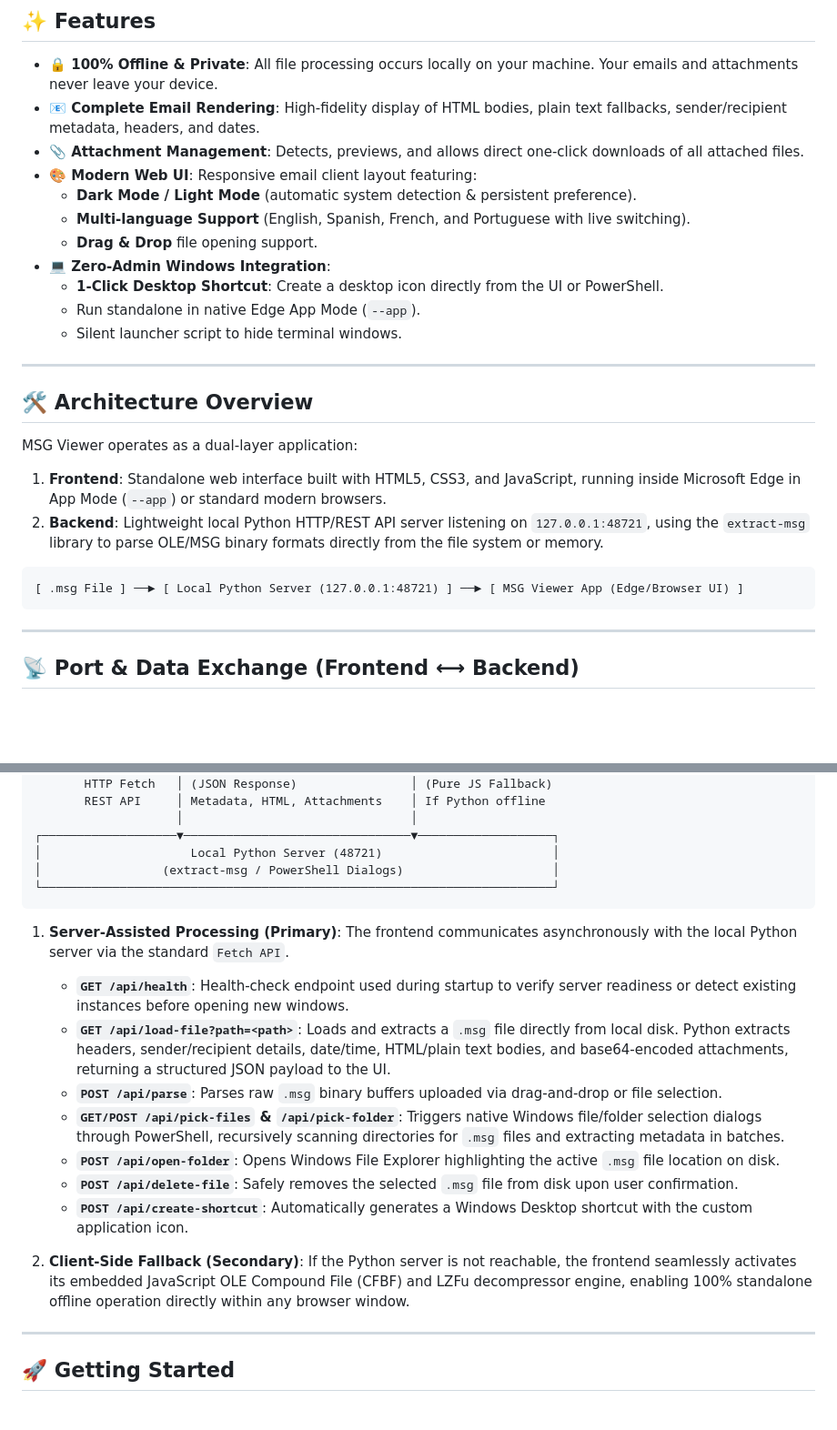
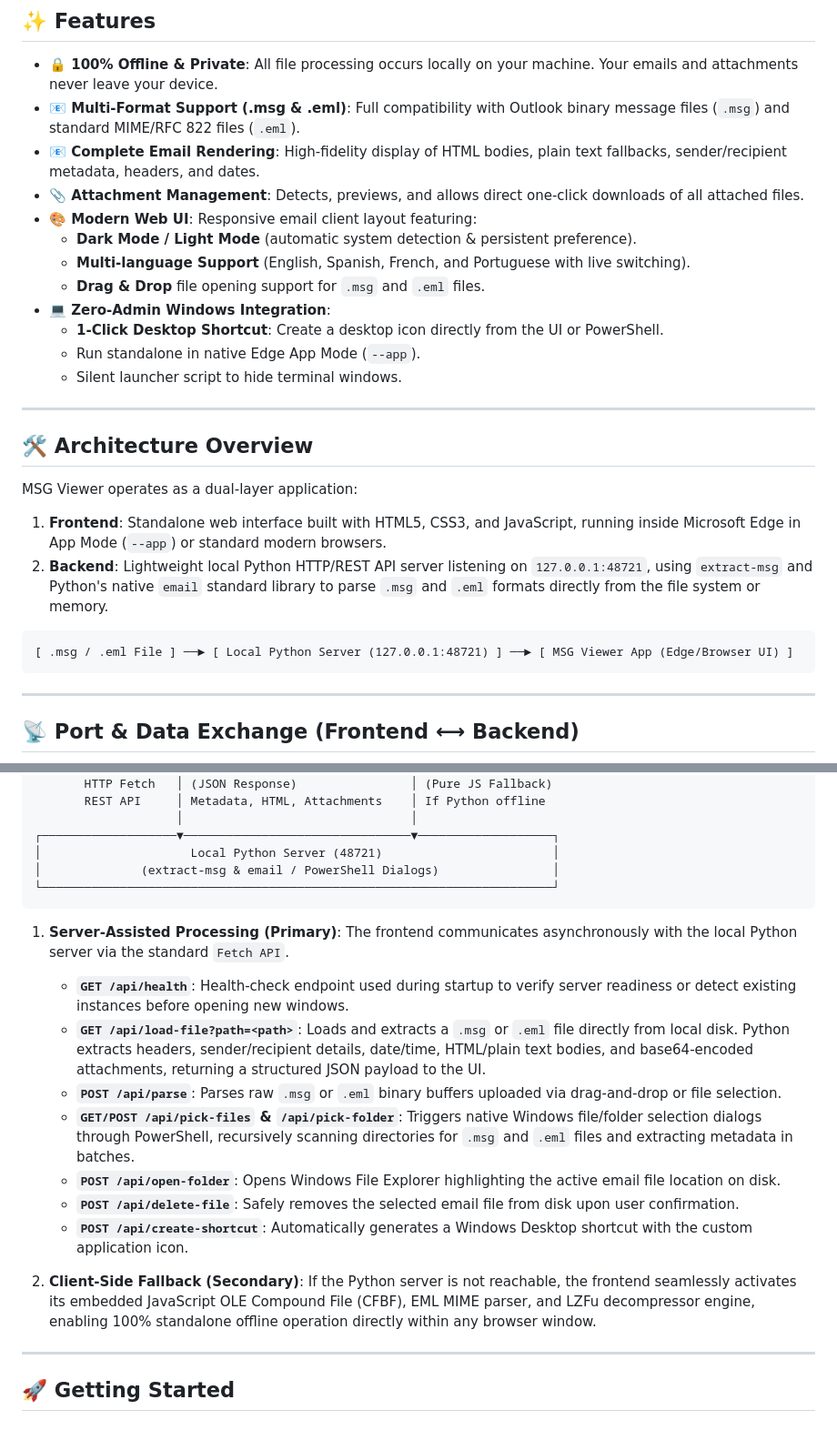
Before and after one commit to javierorp/MSG-Viewer, a Markdown page: README.md, 2 parts joined by grey strips. Shown: that part at 91% size. Drawn GitHub-style; blank space fills up the shorter version.

Commit message:
feat: Support for .eml files.

````diff
--- a/README.md
+++ b/README.md
@@ -35,12 +37,13 @@
 ## ✨ Features
 
 - **🔒 100% Offline & Private**: All file processing occurs locally on your machine. Your emails and attachments never leave your device.
+- **📧 Multi-Format Support (.msg & .eml)**: Full compatibility with Outlook binary message files (`.msg`) and standard MIME/RFC 822 files (`.eml`).
 - **📧 Complete Email Rendering**: High-fidelity display of HTML bodies, plain text fallbacks, sender/recipient metadata, headers, and dates.
 - **📎 Attachment Management**: Detects, previews, and allows direct one-click downloads of all attached files.
 - **🎨 Modern Web UI**: Responsive email client layout featuring:
   - **Dark Mode / Light Mode** (automatic system detection & persistent preference).
   - **Multi-language Support** (English, Spanish, French, and Portuguese with live switching).
-  - **Drag & Drop** file opening support.
+  - **Drag & Drop** file opening support for `.msg` and `.eml` files.
 - **💻 Zero-Admin Windows Integration**:
   - **1-Click Desktop Shortcut**: Create a desktop icon directly from the UI or PowerShell.
   - Run standalone in native Edge App Mode (`--app`).
@@ -53,10 +56,10 @@
 MSG Viewer operates as a dual-layer application:
 
 1. **Frontend**: Standalone web interface built with HTML5, CSS3, and JavaScript, running inside Microsoft Edge in App Mode (`--app`) or standard modern browsers.
-2. **Backend**: Lightweight local Python HTTP/REST API server listening on `127.0.0.1:48721`, using the `extract-msg` library to parse OLE/MSG binary formats directly from the file system or memory.
+2. **Backend**: Lightweight local Python HTTP/REST API server listening on `127.0.0.1:48721`, using `extract-msg` and Python's native `email` standard library to parse `.msg` and `.eml` formats directly from the file system or memory.
 
 ```text
-[ .msg File ] ──► [ Local Python Server (127.0.0.1:48721) ] ──► [ MSG Viewer App (Edge/Browser UI) ]
+[ .msg / .eml File ] ──► [ Local Python Server (127.0.0.1:48721) ] ──► [ MSG Viewer App (Edge/Browser UI) ]
 ```
 
 ---
@@ -85,22 +88,22 @@ The application features a **Dual-Engine** communication model:
                     │                                │
 ┌───────────────────▼────────────────────────────────▼───────────────────┐
 │                     Local Python Server (48721)                        │
-│                 (extract-msg / PowerShell Dialogs)                     │
+│              (extract-msg & email / PowerShell Dialogs)                │
 └────────────────────────────────────────────────────────────────────────┘
 ```
 
 1. **Server-Assisted Processing (Primary)**:
    The frontend communicates asynchronously with the local Python server via the standard `Fetch API`.
    - **`GET /api/health`**: Health-check endpoint used during startup to verify server readiness or detect existing instances before opening new windows.
-   - **`GET /api/load-file?path=<path>`**: Loads and extracts a `.msg` file directly from local disk. Python extracts headers, sender/recipient details, date/time, HTML/plain text bodies, and base64-encoded attachments, returning a structured JSON payload to the UI.
-   - **`POST /api/parse`**: Parses raw `.msg` binary buffers uploaded via drag-and-drop or file selection.
-   - **`GET/POST /api/pick-files` & `/api/pick-folder`**: Triggers native Windows file/folder selection dialogs through PowerShell, recursively scanning directories for `.msg` files and extracting metadata in batches.
-   - **`POST /api/open-folder`**: Opens Windows File Explorer highlighting the active `.msg` file location on disk.
-   - **`POST /api/delete-file`**: Safely removes the selected `.msg` file from disk upon user confirmation.
+   - **`GET /api/load-file?path=<path>`**: Loads and extracts a `.msg` or `.eml` file directly from local disk. Python extracts headers, sender/recipient details, date/time, HTML/plain text bodies, and base64-encoded attachments, returning a structured JSON payload to the UI.
+   - **`POST /api/parse`**: Parses raw `.msg` or `.eml` binary buffers uploaded via drag-and-drop or file selection.
+   - **`GET/POST /api/pick-files` & `/api/pick-folder`**: Triggers native Windows file/folder selection dialogs through PowerShell, recursively scanning directories for `.msg` and `.eml` files and extracting metadata in batches.
+   - **`POST /api/open-folder`**: Opens Windows File Explorer highlighting the active email file location on disk.
+   - **`POST /api/delete-file`**: Safely removes the selected email file from disk upon user confirmation.
    - **`POST /api/create-shortcut`**: Automatically generates a Windows Desktop shortcut with the custom application icon.
 
 2. **Client-Side Fallback (Secondary)**:
-   If the Python server is not reachable, the frontend seamlessly activates its embedded JavaScript OLE Compound File (CFBF) and LZFu decompressor engine, enabling 100% standalone offline operation directly within any browser window.
+   If the Python server is not reachable, the frontend seamlessly activates its embedded JavaScript OLE Compound File (CFBF), EML MIME parser, and LZFu decompressor engine, enabling 100% standalone offline operation directly within any browser window.
 
 ---
 
````
Also changed, not shown: other parts of README.md (+4 -2 lines), docs/images/preview.png, docs/images/preview_dark.png (added), 6 other files.
